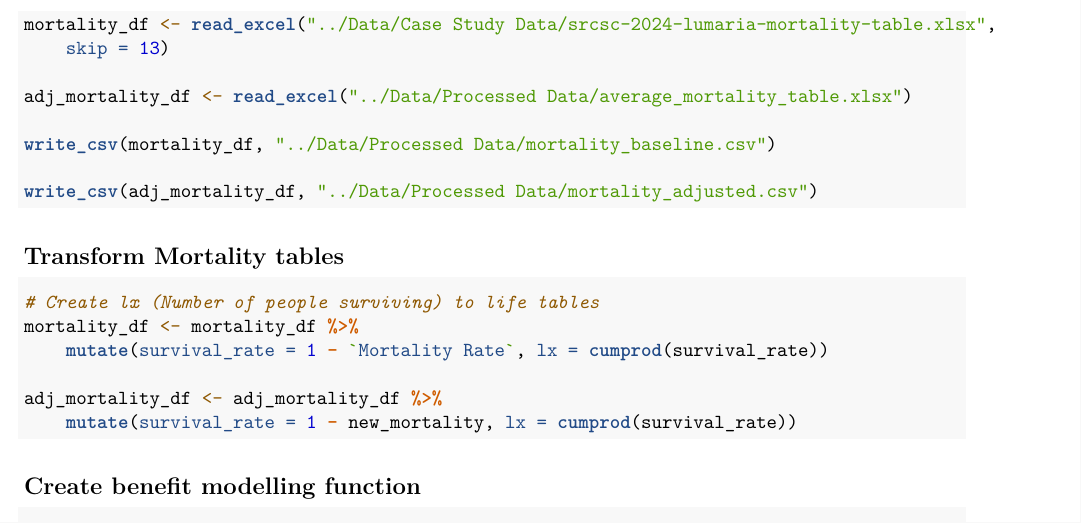
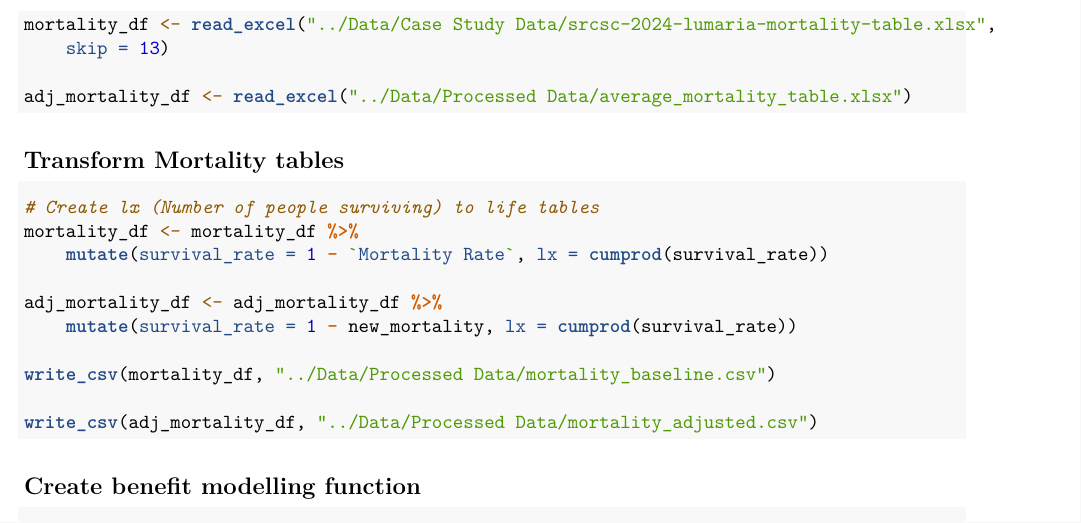
Before and after one commit to VishNar007/ACTL5100, an R Markdown document (R Code/Inforce Benefit Modelling.Rmd): part of page 1 of 4, cut so that both start at the same text. Rendered offline with R 4.5, knitr and Pandoc, then LaTeX, with nearby package versions; some code elsewhere in the file could not run offline.

Commit message:
Update Inforce Benefit Modelling.Rmd
Fixed position of write_csv for mortality tables

````diff
--- a/R Code/Inforce Benefit Modelling.Rmd
+++ b/R Code/Inforce Benefit Modelling.Rmd
@@ -29,10 +29,6 @@ rate_df <- read_excel("../Data/Case Study Data/srcsc-2024-lumaria-economic-data.
 mortality_df <- read_excel("../Data/Case Study Data/srcsc-2024-lumaria-mortality-table.xlsx", skip = 13)
 
 adj_mortality_df <- read_excel("../Data/Processed Data/average_mortality_table.xlsx")
-
-write_csv(mortality_df, "../Data/Processed Data/mortality_baseline.csv")
-
-write_csv(adj_mortality_df, "../Data/Processed Data/mortality_adjusted.csv")
 ```
 
 
@@ -44,6 +40,10 @@ mortality_df <- mortality_df %>% mutate(survival_rate = 1 - `Mortality Rate`,
 
 adj_mortality_df <- adj_mortality_df %>% mutate(survival_rate = 1 - new_mortality,
                                         lx = cumprod(survival_rate))
+
+write_csv(mortality_df, "../Data/Processed Data/mortality_baseline.csv")
+
+write_csv(adj_mortality_df, "../Data/Processed Data/mortality_adjusted.csv")
 ```
 
 ## Create benefit modelling function
````
